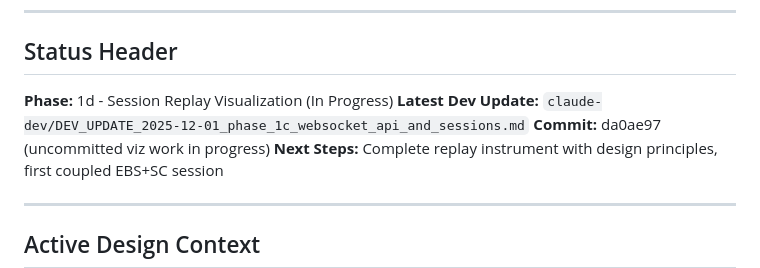
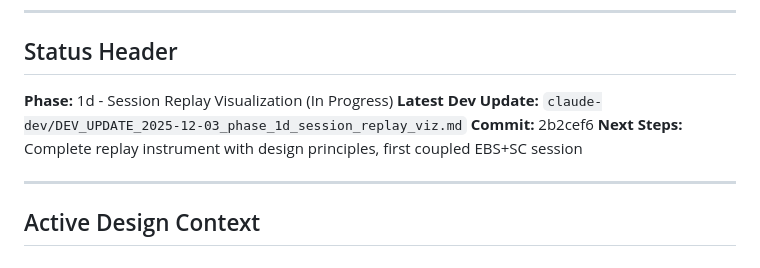
Before and after one commit to m3data/earthian-biosense, a Markdown page: CLAUDE.md, the part around the change. Drawn GitHub-style.

Commit message:
docs: Update status header for phase 1d
🤖 Generated with [Claude Code](https://claude.ai/claude-code)

Co-Authored-By: Claude <noreply@anthropic.com>

```diff
--- a/CLAUDE.md
+++ b/CLAUDE.md
@@ -6,8 +6,8 @@ This file provides guidance to Claude Code (claude.ai/code) when working with co
 ## Status Header
 
 **Phase:** 1d - Session Replay Visualization (In Progress)
-**Latest Dev Update:** `claude-dev/DEV_UPDATE_2025-12-01_phase_1c_websocket_api_and_sessions.md`
-**Commit:** da0ae97 (uncommitted viz work in progress)
+**Latest Dev Update:** `claude-dev/DEV_UPDATE_2025-12-03_phase_1d_session_replay_viz.md`
+**Commit:** 2b2cef6
 **Next Steps:** Complete replay instrument with design principles, first coupled EBS+SC session
 
 ---
```
